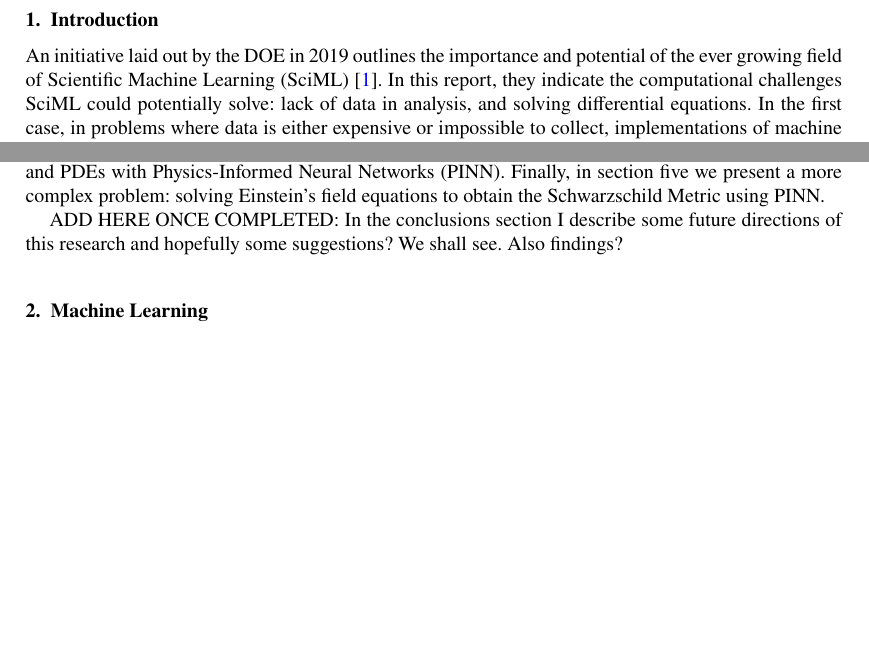
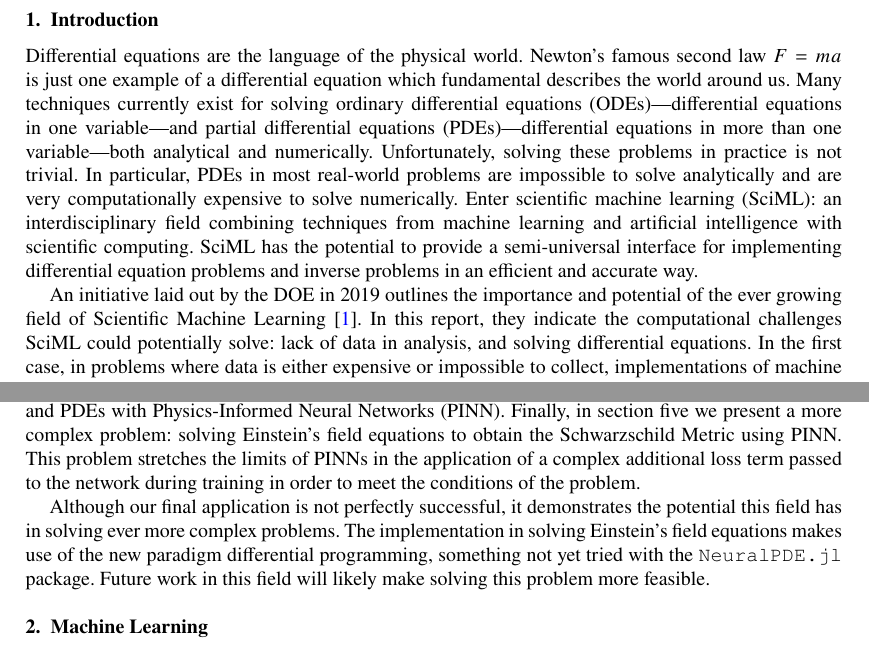
Before and after one commit to milescb/senior_project_paper, a LaTeX document (main.tex): two parts of page 2 of 18 before the commit and two parts of page 2 of 19 after it, joined at a grey line, cut so that both start at the same text, the shorter picture padded with empty space. Compiled offline with pdfLaTeX.

Commit message:
nearing final draft!

```diff
--- a/main.tex
+++ b/main.tex
@@ -78,16 +77,19 @@
 
 \section{Introduction}
 
-An initiative laid out by the DOE in 2019 outlines the importance and potential of the ever growing field of Scientific Machine Learning (SciML) \cite{bakerWorkshopReportBasic2019}. In this report, they indicate the computational challenges SciML could potentially solve: lack of data in analysis, and solving differential equations. In the first case, in problems where data is either expensive or impossible to collect, implementations of machine learning become impossible. This can be overcome if we can incorporate physics knowledge of the system into the neural network. Such implementations make use of \emph{Physics-Informed Neural Networks} (PINN) \cite{karniadakisPhysicsinformedMachineLearning2021}. Additionally, PINN can solve differential equations by slight modification of the lack of data problem. We can even combine these two techniques by including data into solving differential equations to better fit a model or aid in solving the equation(s). A robust implementation of many of these techniques has been underway in the \Julia programming language. Packages that make use of machine learning are part of the \texttt{SciML.jl} universe which includes a basic syntax for code and basic functions in using SciML. Further information on the evolution of the SciML universe can be found in last year's SciML Con \cite{SciMLCon2022}.
+Differential equations are the language of the physical world. Newton's famous second law $F=ma$ is just one example of a differential equation which fundamental describes the world around us. Many techniques currently exist for solving ordinary differential equations (ODEs)---differential equations in one variable---and partial differential equations (PDEs)---differential equations in more than one variable---both analytical and numerically. Unfortunately, solving these problems in practice is not trivial. In particular, PDEs in most real-world problems are impossible to solve analytically and are very computationally expensive to solve numerically. Enter scientific machine learning (SciML): an interdisciplinary field combining techniques from machine learning and artificial intelligence with scientific computing. SciML has the potential to provide a semi-universal interface for implementing differential equation problems and inverse problems in an efficient and accurate way.
 
-Because of the rapidly growing nature of the field of SciML, documentation on how the techniques are used and the new tools available are not easy to access. This paper seeks to fill in some of the gaps, describing succinctly how SciML can be used to solve differential equations. In particular, we put the newly-released package \texttt{NeuralPDE.jl} to the test to solve several complex differential equations and compare the computational solutions to known analytical solutions. In section two, we will outline the basics of what machine learning is. In sections three and four we will describe how to solve ODEs and PDEs with Physics-Informed Neural Networks (PINN). Finally, in section five we present a more complex problem: solving Einstein's field equations to obtain the Schwarzschild Metric using PINN.
+An initiative laid out by the DOE in 2019 outlines the importance and potential of the ever growing field of Scientific Machine Learning \cite{bakerWorkshopReportBasic2019}. In this report, they indicate the computational challenges SciML could potentially solve: lack of data in analysis, and solving differential equations. In the first case, in problems where data is either expensive or impossible to collect, implementations of machine learning become impossible. This can be overcome if we can incorporate physics knowledge of the system into the neural network. Such implementations make use of \emph{Physics-Informed Neural Networks} (PINN) \cite{karniadakisPhysicsinformedMachineLearning2021}. Additionally, PINN can solve differential equations by slight modification of the lack of data problem. We can even combine these two techniques by including data into solving differential equations to better fit a model or aid in solving the equation(s). A robust implementation of many of these techniques has been underway in the \Julia programming language. Packages that make use of machine learning are part of the \texttt{SciML.jl} universe which includes a basic syntax for code and basic functions in using SciML. Further information on the evolution of the SciML universe can be found in last year's SciML Con \cite{SciMLCon2022}.
 
-ADD HERE ONCE COMPLETED:
-In the conclusions section I describe some future directions of this research and hopefully some suggestions? We shall see. Also findings?
+Because of the rapidly growing nature of the field of SciML, documentation on how the techniques are used and the new tools available are not easy to access. This paper seeks to fill in some of the gaps, describing succinctly how SciML can be used to solve differential equations. In particular, we put the newly-released package \texttt{NeuralPDE.jl} to the test to solve several complex differential equations and compare the computational solutions to known analytical solutions. In section two, we will outline the basics of what machine learning is. In sections three and four we will describe how to solve ODEs and PDEs with Physics-Informed Neural Networks (PINN). Finally, in section five we present a more complex problem: solving Einstein's field equations to obtain the Schwarzschild Metric using PINN. This problem stretches the limits of PINNs in the application of a complex additional loss term passed to the network during training in order to meet the conditions of the problem.
+
+Although our final application is not perfectly successful, it demonstrates the potential this field has in solving ever more complex problems. The implementation in solving Einstein's field equations makes use of the new paradigm differential programming, something not yet tried with the \texttt{NeuralPDE.jl} package. Future work in this field will likely make solving this problem more feasible.
 
 %% ---------------------------------------------------------------
 %% SECTION: MACHINE LEARNING
 %% ---------------------------------------------------------------
+
+\vspace{-0.5cm}
 
 \section{Machine Learning}
 
```
Also changed, not shown: main.tex (5 more changed lines).
